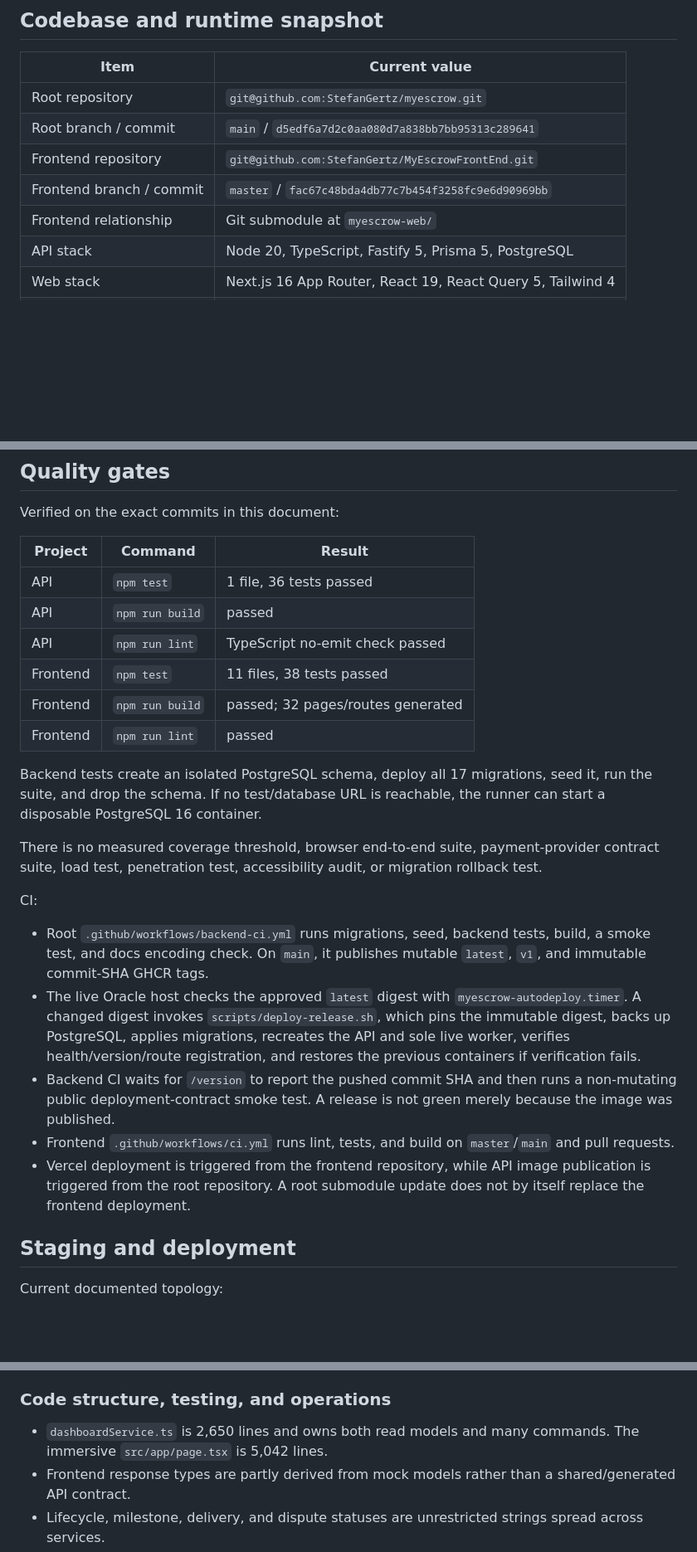
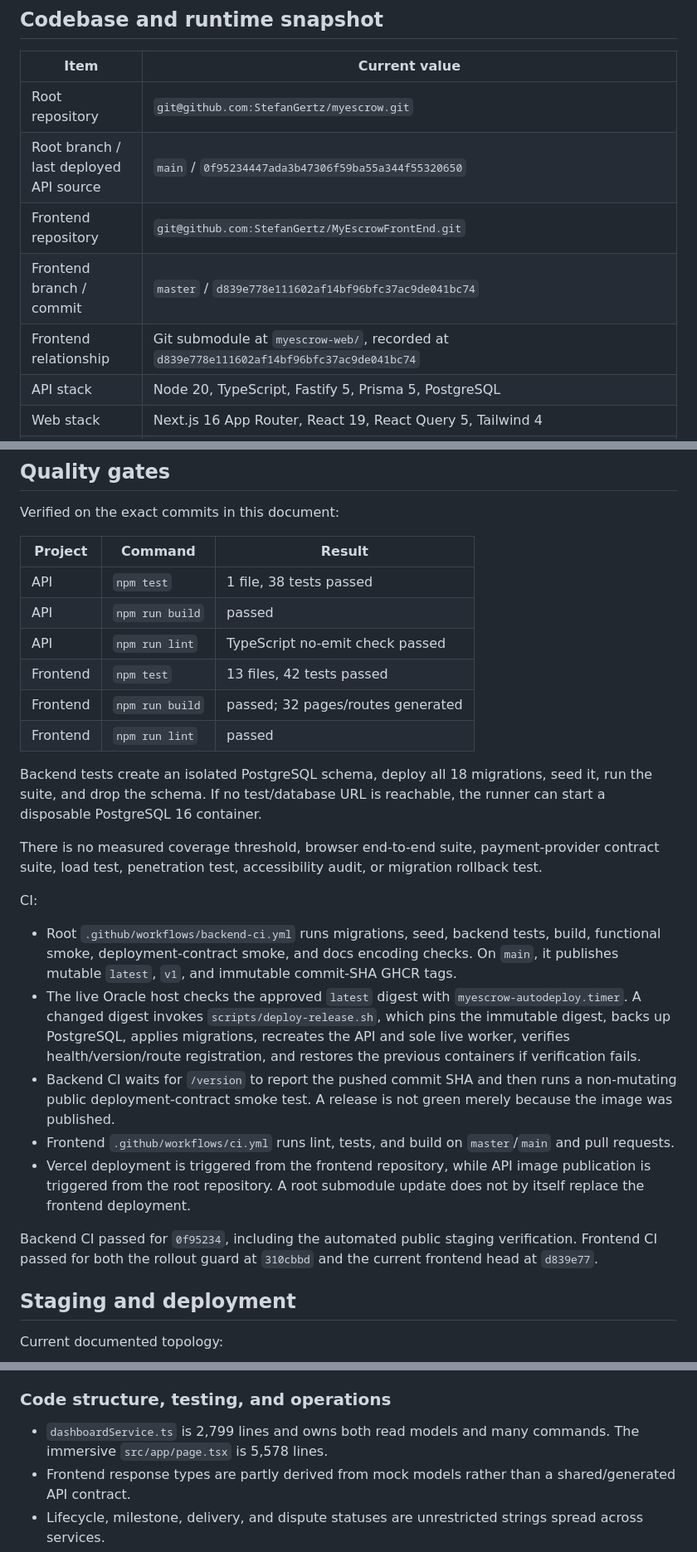
Before and after one commit to StefanGertz/myescrow, a Markdown page: MYESCROW_TECHNICAL_OVERVIEW.md, 3 parts joined by grey strips. Shown at 83% size. Rendered like a GitHub page; blank space fills up the shorter version.

```diff
--- a/MYESCROW_TECHNICAL_OVERVIEW.md
+++ b/MYESCROW_TECHNICAL_OVERVIEW.md
@@ -17,10 +17,10 @@ The implemented product model includes immutable agreement versions, idempotent
 | Item | Current value |
 | --- | --- |
 | Root repository | `git@github.com:StefanGertz/myescrow.git` |
-| Root branch / commit | `main` / `d5edf6a7d2c0aa080d7a838bb7bb95313c289641` |
+| Root branch / last deployed API source | `main` / `0f95234447ada3b47306f59ba55a344f55320650` |
 | Frontend repository | `git@github.com:StefanGertz/MyEscrowFrontEnd.git` |
-| Frontend branch / commit | `master` / `fac67c48bda4db77c7b454f3258fc9e6d90969bb` |
-| Frontend relationship | Git submodule at `myescrow-web/` |
+| Frontend branch / commit | `master` / `d839e778e111602af14bf96bfc37ac9de041bc74` |
+| Frontend relationship | Git submodule at `myescrow-web/`, recorded at `d839e778e111602af14bf96bfc37ac9de041bc74` |
 | API stack | Node 20, TypeScript, Fastify 5, Prisma 5, PostgreSQL |
 | Web stack | Next.js 16 App Router, React 19, React Query 5, Tailwind 4 |
 | Email provider | Resend |
@@ -429,24 +440,26 @@ Verified on the exact commits in this document:
 
 | Project | Command | Result |
 | --- | --- | --- |
-| API | `npm test` | 1 file, 36 tests passed |
+| API | `npm test` | 1 file, 38 tests passed |
 | API | `npm run build` | passed |
 | API | `npm run lint` | TypeScript no-emit check passed |
-| Frontend | `npm test` | 11 files, 38 tests passed |
+| Frontend | `npm test` | 13 files, 42 tests passed |
 | Frontend | `npm run build` | passed; 32 pages/routes generated |
 | Frontend | `npm run lint` | passed |
 
-Backend tests create an isolated PostgreSQL schema, deploy all 17 migrations, seed it, run the suite, and drop the schema. If no test/database URL is reachable, the runner can start a disposable PostgreSQL 16 container.
+Backend tests create an isolated PostgreSQL schema, deploy all 18 migrations, seed it, run the suite, and drop the schema. If no test/database URL is reachable, the runner can start a disposable PostgreSQL 16 container.
 
 There is no measured coverage threshold, browser end-to-end suite, payment-provider contract suite, load test, penetration test, accessibility audit, or migration rollback test.
 
 CI:
 
-- Root `.github/workflows/backend-ci.yml` runs migrations, seed, backend tests, build, a smoke test, and docs encoding check. On `main`, it publishes mutable `latest`, `v1`, and immutable commit-SHA GHCR tags.
+- Root `.github/workflows/backend-ci.yml` runs migrations, seed, backend tests, build, functional smoke, deployment-contract smoke, and docs encoding checks. On `main`, it publishes mutable `latest`, `v1`, and immutable commit-SHA GHCR tags.
 - The live Oracle host checks the approved `latest` digest with `myescrow-autodeploy.timer`. A changed digest invokes `scripts/deploy-release.sh`, which pins the immutable digest, backs up PostgreSQL, applies migrations, recreates the API and sole live worker, verifies health/version/route registration, and restores the previous containers if verification fails.
 - Backend CI waits for `/version` to report the pushed commit SHA and then runs a non-mutating public deployment-contract smoke test. A release is not green merely because the image was published.
 - Frontend `.github/workflows/ci.yml` runs lint, tests, and build on `master`/`main` and pull requests.
 - Vercel deployment is triggered from the frontend repository, while API image publication is triggered from the root repository. A root submodule update does not by itself replace the frontend deployment.
+
+Backend CI passed for `0f95234`, including the automated public staging verification. Frontend CI passed for both the rollout guard at `310cbbd` and the current frontend head at `d839e77`.
 
 ## Staging and deployment
 
@@ -514,7 +575,7 @@ The deployment flow is:
 
 ### Code structure, testing, and operations
 
-- `dashboardService.ts` is 2,650 lines and owns both read models and many commands. The immersive `src/app/page.tsx` is 5,042 lines.
+- `dashboardService.ts` is 2,799 lines and owns both read models and many commands. The immersive `src/app/page.tsx` is 5,578 lines.
 - Frontend response types are partly derived from mock models rather than a shared/generated API contract.
 - Lifecycle, milestone, delivery, and dispute statuses are unrestricted strings spread across services.
 - Automated coverage consists primarily of API integration tests and frontend component/utility tests. There is no browser end-to-end suite, coverage threshold, load test, accessibility audit, payment-provider contract suite, or migration rollback test.
```
Also changed, not shown: other parts of MYESCROW_TECHNICAL_OVERVIEW.md (+70 -11 lines).
